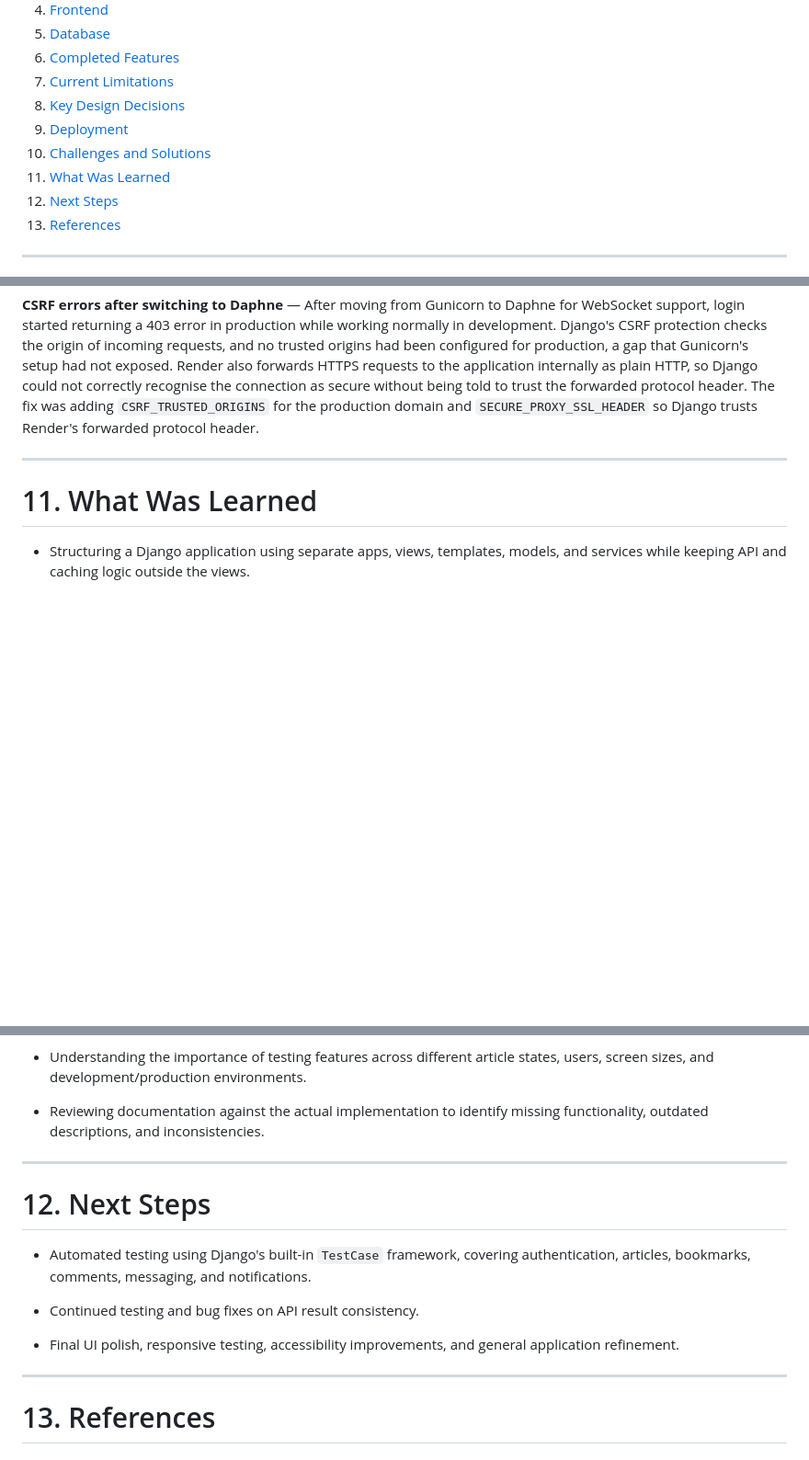
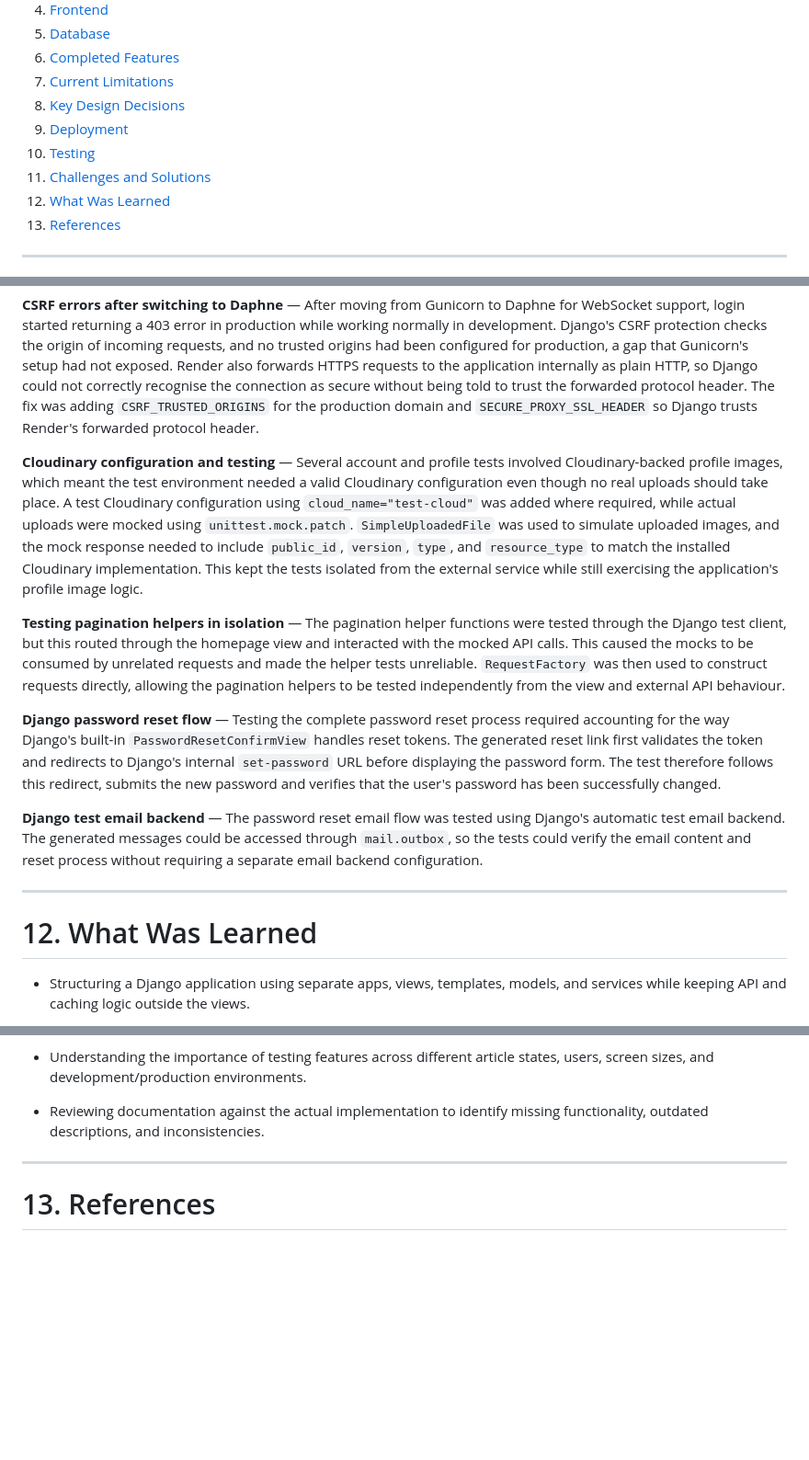
Before and after one commit to ColmN-Dev/NodeNexus, a Markdown page: docs/NodeNexus-Documentation.md, 3 parts joined by grey strips. Shown at 92% size. GitHub-like rendering; blank space fills up the shorter version.

```diff
--- a/docs/NodeNexus-Documentation.md
+++ b/docs/NodeNexus-Documentation.md
@@ -15,9 +15,9 @@
 7. [Current Limitations](#7-current-limitations)
 8. [Key Design Decisions](#8-key-design-decisions)
 9. [Deployment](#9-deployment)
-10. [Challenges and Solutions](#10-challenges-and-solutions)
-11. [What Was Learned](#11-what-was-learned)
-12. [Next Steps](#12-next-steps)
+10. [Testing](#10-testing)
+11. [Challenges and Solutions](#11-challenges-and-solutions)
+12. [What Was Learned](#12-what-was-learned)
 13. [References](#13-references)
 
 ---
@@ -698,9 +741,17 @@ cd backend && daphne -b 0.0.0.0 -p $PORT config.asgi:application
 
 **CSRF errors after switching to Daphne** — After moving from Gunicorn to Daphne for WebSocket support, login started returning a 403 error in production while working normally in development. Django's CSRF protection checks the origin of incoming requests, and no trusted origins had been configured for production, a gap that Gunicorn's setup had not exposed. Render also forwards HTTPS requests to the application internally as plain HTTP, so Django could not correctly recognise the connection as secure without being told to trust the forwarded protocol header. The fix was adding `CSRF_TRUSTED_ORIGINS` for the production domain and `SECURE_PROXY_SSL_HEADER` so Django trusts Render's forwarded protocol header.
 
+**Cloudinary configuration and testing** — Several account and profile tests involved Cloudinary-backed profile images, which meant the test environment needed a valid Cloudinary configuration even though no real uploads should take place. A test Cloudinary configuration using `cloud_name="test-cloud"` was added where required, while actual uploads were mocked using `unittest.mock.patch`. `SimpleUploadedFile` was used to simulate uploaded images, and the mock response needed to include `public_id`, `version`, `type`, and `resource_type` to match the installed Cloudinary implementation. This kept the tests isolated from the external service while still exercising the application's profile image logic.
+
+**Testing pagination helpers in isolation** — The pagination helper functions were tested through the Django test client, but this routed through the homepage view and interacted with the mocked API calls. This caused the mocks to be consumed by unrelated requests and made the helper tests unreliable. `RequestFactory` was then used to construct requests directly, allowing the pagination helpers to be tested independently from the view and external API behaviour.
+
+**Django password reset flow** — Testing the complete password reset process required accounting for the way Django's built-in `PasswordResetConfirmView` handles reset tokens. The generated reset link first validates the token and redirects to Django's internal `set-password` URL before displaying the password form. The test therefore follows this redirect, submits the new password and verifies that the user's password has been successfully changed.
+
+**Django test email backend** — The password reset email flow was tested using Django's automatic test email backend. The generated messages could be accessed through `mail.outbox`, so the tests could verify the email content and reset process without requiring a separate email backend configuration.
+
 ---
 
-# 11. What Was Learned
+# 12. What Was Learned
 
 - Structuring a Django application using separate apps, views, templates, models, and services while keeping API and caching logic outside the views.
 
@@ -760,16 +811,6 @@ cd backend && daphne -b 0.0.0.0 -p $PORT config.asgi:application
 
 ---
 
-# 12. Next Steps
-
-- Automated testing using Django's built-in `TestCase` framework, covering authentication, articles, bookmarks, comments, messaging, and notifications.
-
-- Continued testing and bug fixes on API result consistency.
-
-- Final UI polish, responsive testing, accessibility improvements, and general application refinement.
-
----
-
 # 13. References
 
 ## Django
```
Also changed, not shown: other parts of docs/NodeNexus-Documentation.md (+62 -7 lines).
